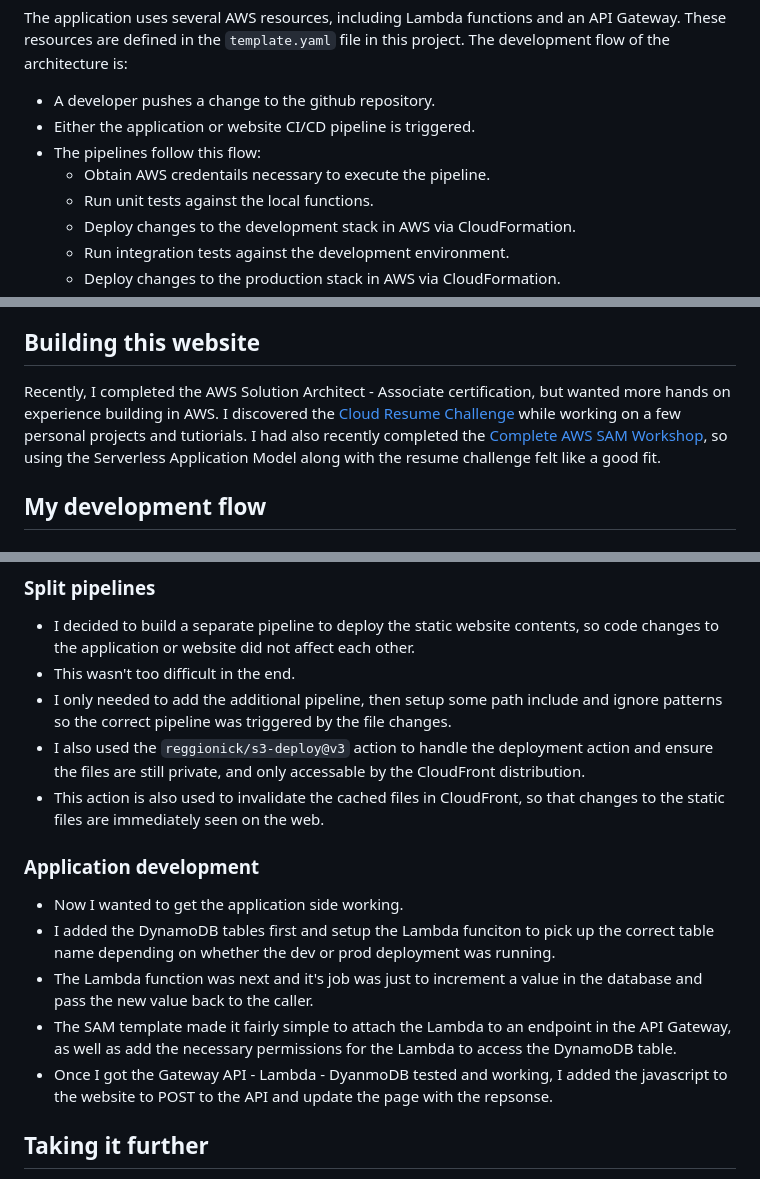
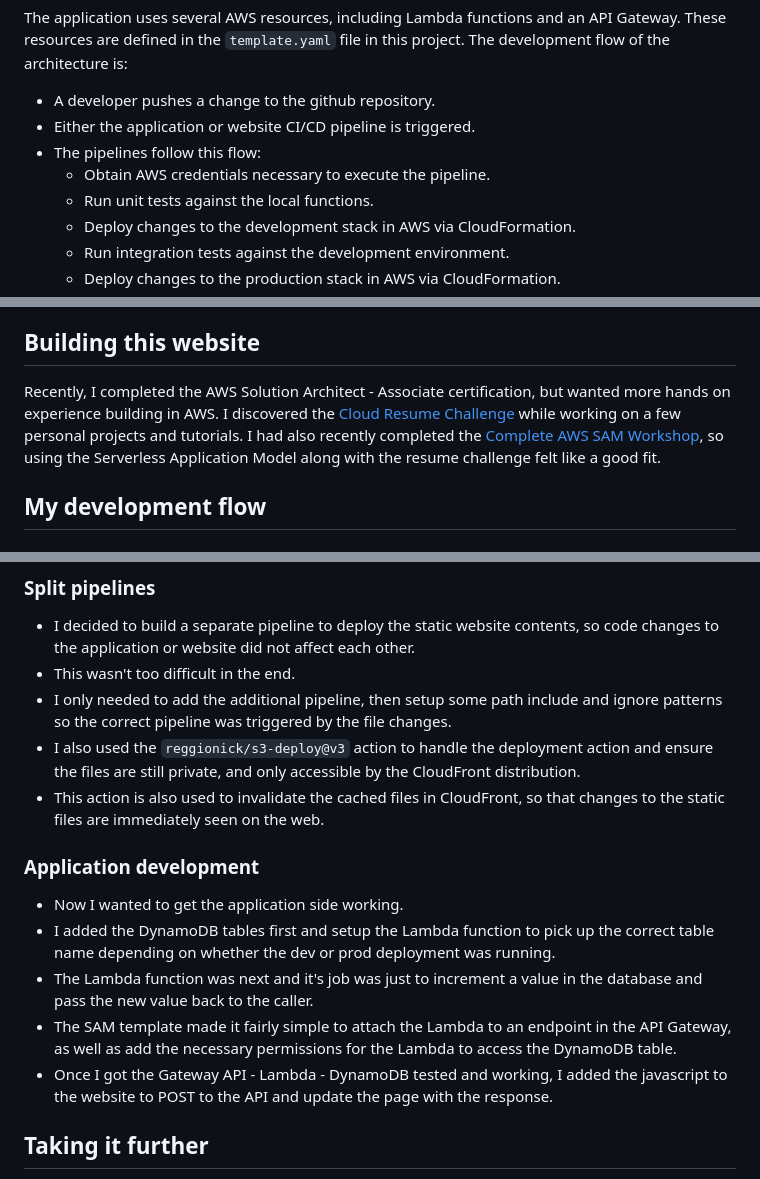
Before and after one commit to jhgann/aws-personal-website, a Markdown page: README.md, 3 parts joined by grey strips. Rendered like a GitHub page.

Commit message:
spell check on readme

```diff
--- a/README.md
+++ b/README.md
@@ -23,7 +23,7 @@ The development flow of the architecture is:
 - A developer pushes a change to the github repository.
 - Either the application or website CI/CD pipeline is triggered.
 - The pipelines follow this flow:
-  - Obtain AWS credentails necessary to execute the pipeline.
+  - Obtain AWS credentials necessary to execute the pipeline.
   - Run unit tests against the local functions.
   - Deploy changes to the development stack in AWS via CloudFormation.
   - Run integration tests against the development environment.
@@ -41,7 +41,7 @@ The user flow of hte architecture is:
 
 ## Building this website
 
-Recently, I completed the AWS Solution Architect - Associate certification, but wanted more hands on experience building in AWS.  I discovered the [Cloud Resume Challenge](https://cloudresumechallenge.dev/docs/the-challenge/aws/) while working on a few personal projects and tutiorials.  I had also recently completed the [Complete AWS SAM Workshop](https://catalog.workshops.aws/complete-aws-sam/en-US), so using the Serverless Application Model along with the resume challenge felt like a good fit.
+Recently, I completed the AWS Solution Architect - Associate certification, but wanted more hands on experience building in AWS.  I discovered the [Cloud Resume Challenge](https://cloudresumechallenge.dev/docs/the-challenge/aws/) while working on a few personal projects and tutorials.  I had also recently completed the [Complete AWS SAM Workshop](https://catalog.workshops.aws/complete-aws-sam/en-US), so using the Serverless Application Model along with the resume challenge felt like a good fit.
 
 ## My development flow
 ### Static website
@@ -72,15 +72,15 @@ Recently, I completed the AWS Solution Architect - Associate certification, but
 - I decided to build a separate pipeline to deploy the static website contents, so code changes to the application or website did not affect each other.
 - This wasn't too difficult in the end.
 - I only needed to add the additional pipeline, then setup some path include and ignore patterns so the correct pipeline was triggered by the file changes.
-- I also used the `reggionick/s3-deploy@v3` action to handle the deployment action and ensure the files are still private, and only accessable by the CloudFront distribution.
+- I also used the `reggionick/s3-deploy@v3` action to handle the deployment action and ensure the files are still private, and only accessible by the CloudFront distribution.
 - This action is also used to invalidate the cached files in CloudFront, so that changes to the static files are immediately seen on the web.
 
 ### Application development
 - Now I wanted to get the application side working.
-- I added the DynamoDB tables first and setup the Lambda funciton to pick up the correct table name depending on whether the dev or prod deployment was running.
+- I added the DynamoDB tables first and setup the Lambda function to pick up the correct table name depending on whether the dev or prod deployment was running.
 - The Lambda function was next and it's job was just to increment a value in the database and pass the new value back to the caller.
 - The SAM template made it fairly simple to attach the Lambda to an endpoint in the API Gateway, as well as add the necessary permissions for the Lambda to access the DynamoDB table.
-- Once I got the Gateway API - Lambda - DyanmoDB tested and working, I added the javascript to the website to POST to the API and update the page with the repsonse.
+- Once I got the Gateway API - Lambda - DynamoDB tested and working, I added the javascript to the website to POST to the API and update the page with the response.
 
 
 ## Taking it further
```
Also changed, not shown: other parts of README.md (+1 -1 lines).
